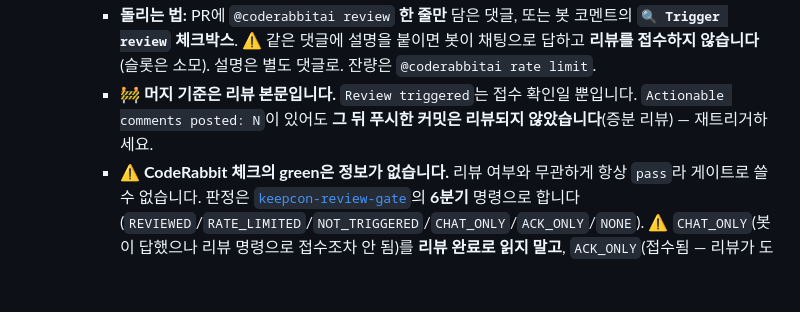
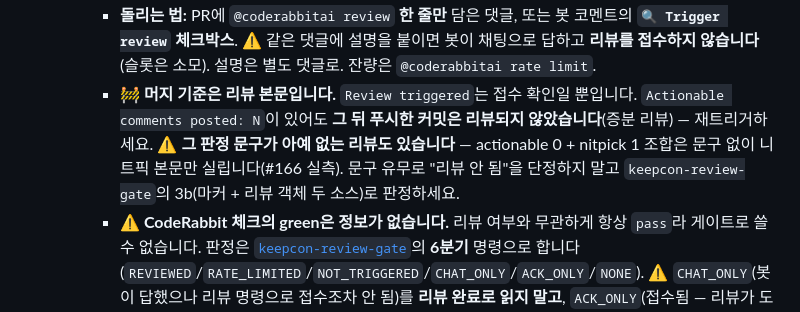
Before and after one commit to Jiwonang/KeepCon, a Markdown page: README.md, the part around the change. Rendered like a GitHub page; blank space fills up the shorter version.

```diff
--- a/README.md
+++ b/README.md
@@ -385,7 +385,7 @@ gh api -X POST repos/Jiwonang/KeepCon/rulesets --input ruleset.json
 - **4층 · AI 리뷰 — CodeRabbit (두 번째 의견, ⚠️ 수동 트리거 · PR 후):** 협업 규칙 준수·버그를 리뷰합니다. 설정은 [`.coderabbit.yaml`](.coderabbit.yaml)에 한국어로 정의(별도 API 키·워크플로 불필요). **단, 설정 파일만으로는 동작하지 않습니다** — CodeRabbit은 **GitHub App**이라 저장소에 설치·접근 허용되어야 합니다.
   - **⚠️ 이 층은 자주 빕니다 — 그래서 예비입니다.** ①**PR을 열어도 자동으로 리뷰하지 않습니다**(스타 10개 미만 저장소는 수동 트리거로 전환됨) ②트리거해도 시간 창 **할당량**에 걸려 `Review rate limited`로 튕깁니다(PR #90이 써서 #92가 두 번 튕겼습니다). 리뷰가 없는 PR이 생기지 않도록 **2층을 기본으로 두고 이 층을 얹는** 순서입니다.
     - **돌리는 법:** PR에 `@coderabbitai review` **한 줄만** 담은 댓글, 또는 봇 코멘트의 **`🔍 Trigger review` 체크박스**. ⚠️ 같은 댓글에 설명을 붙이면 봇이 채팅으로 답하고 **리뷰를 접수하지 않습니다**(슬롯은 소모). 설명은 별도 댓글로. 잔량은 `@coderabbitai rate limit`.
-    - **🚧 머지 기준은 리뷰 본문입니다.** `Review triggered`는 접수 확인일 뿐입니다. `Actionable comments posted: N`이 있어도 **그 뒤 푸시한 커밋은 리뷰되지 않았습니다**(증분 리뷰) — 재트리거하세요.
+    - **🚧 머지 기준은 리뷰 본문입니다.** `Review triggered`는 접수 확인일 뿐입니다. `Actionable comments posted: N`이 있어도 **그 뒤 푸시한 커밋은 리뷰되지 않았습니다**(증분 리뷰) — 재트리거하세요. ⚠️ **그 판정 문구가 아예 없는 리뷰도 있습니다** — actionable 0 + nitpick 1 조합은 문구 없이 니트픽 본문만 실립니다(#166 실측). 문구 유무로 "리뷰 안 됨"을 단정하지 말고 `keepcon-review-gate`의 3b(마커 + 리뷰 객체 두 소스)로 판정하세요.
     - **⚠️ CodeRabbit 체크의 green은 정보가 없습니다.** 리뷰 여부와 무관하게 항상 `pass`라 게이트로 쓸 수 없습니다. 판정은 [`keepcon-review-gate`](.claude/skills/keepcon-review-gate/SKILL.md)의 **6분기** 명령으로 합니다(`REVIEWED`/`RATE_LIMITED`/`NOT_TRIGGERED`/`CHAT_ONLY`/`ACK_ONLY`/`NONE`). ⚠️ `CHAT_ONLY`(봇이 답했으나 리뷰 명령으로 접수조차 안 됨)를 **리뷰 완료로 읽지 말고**, `ACK_ONLY`(접수됨 — 리뷰가 도는 중일 수 있음)는 **즉시 재트리거하지 마세요**. 각 상태의 처방은 스킬이 정본입니다 — 리뷰 본문이 `comments`가 아니라 `reviews`에 실리는 PR이 있어 눈으로 세면 오판합니다.
     - **원래대로 되돌리려면:** 스타가 **10개 이상이면** 자동 리뷰로 복귀합니다(할당량 제한은 별개라 그대로 남습니다).
   - **활성화(1회, 소유자):** [github.com/settings/installations](https://github.com/settings/installations) → CodeRabbit → *Configure* → *Repository access*에 `Jiwonang/KeepCon` 추가(*All repositories*도 가능). 계정에 아직 App이 없으면 [github.com/apps/coderabbitai](https://github.com/apps/coderabbitai)에서 설치.
```
Also changed, not shown: CLAUDE.md (+1 -1 lines), 1 other file.
